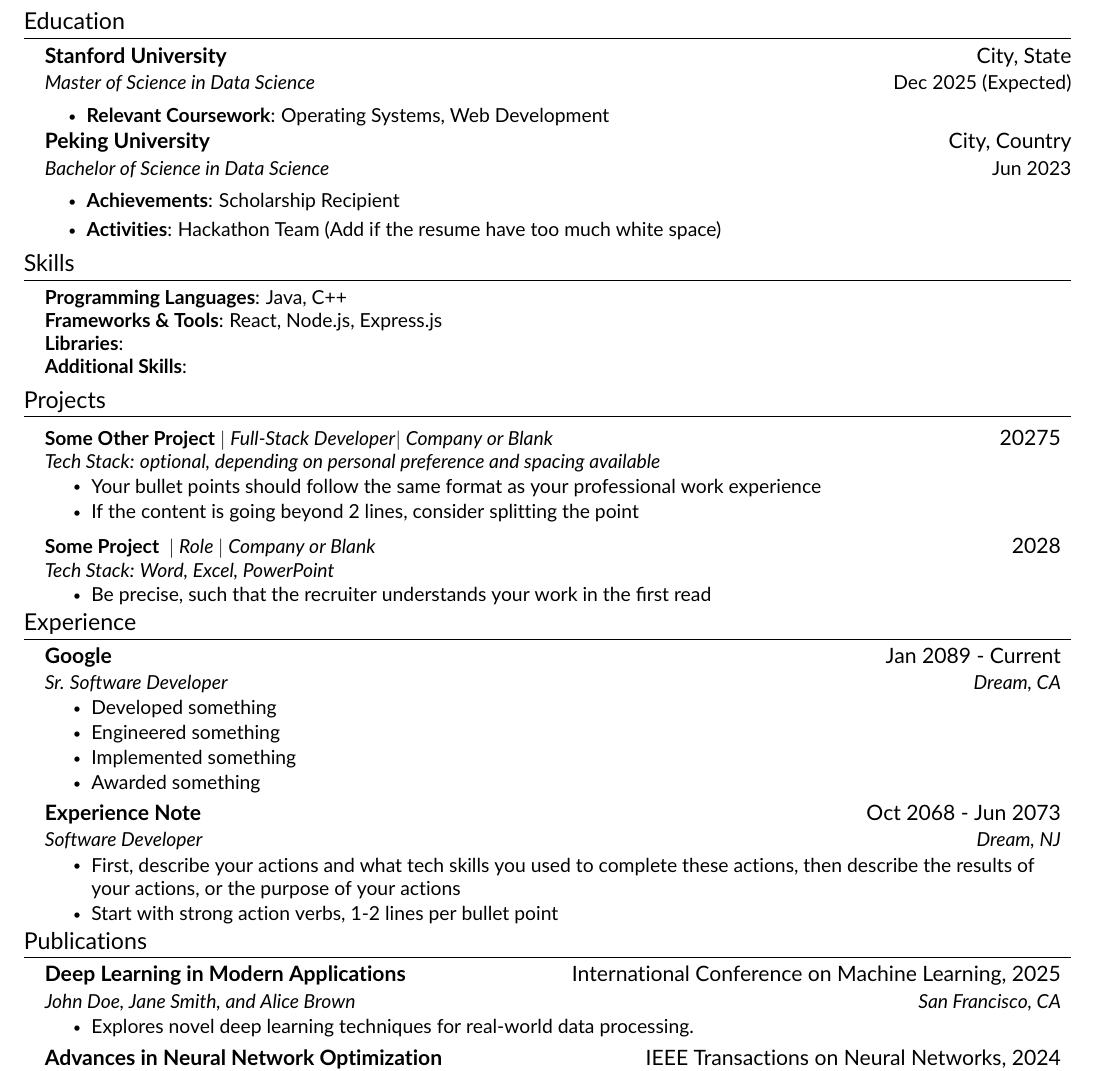
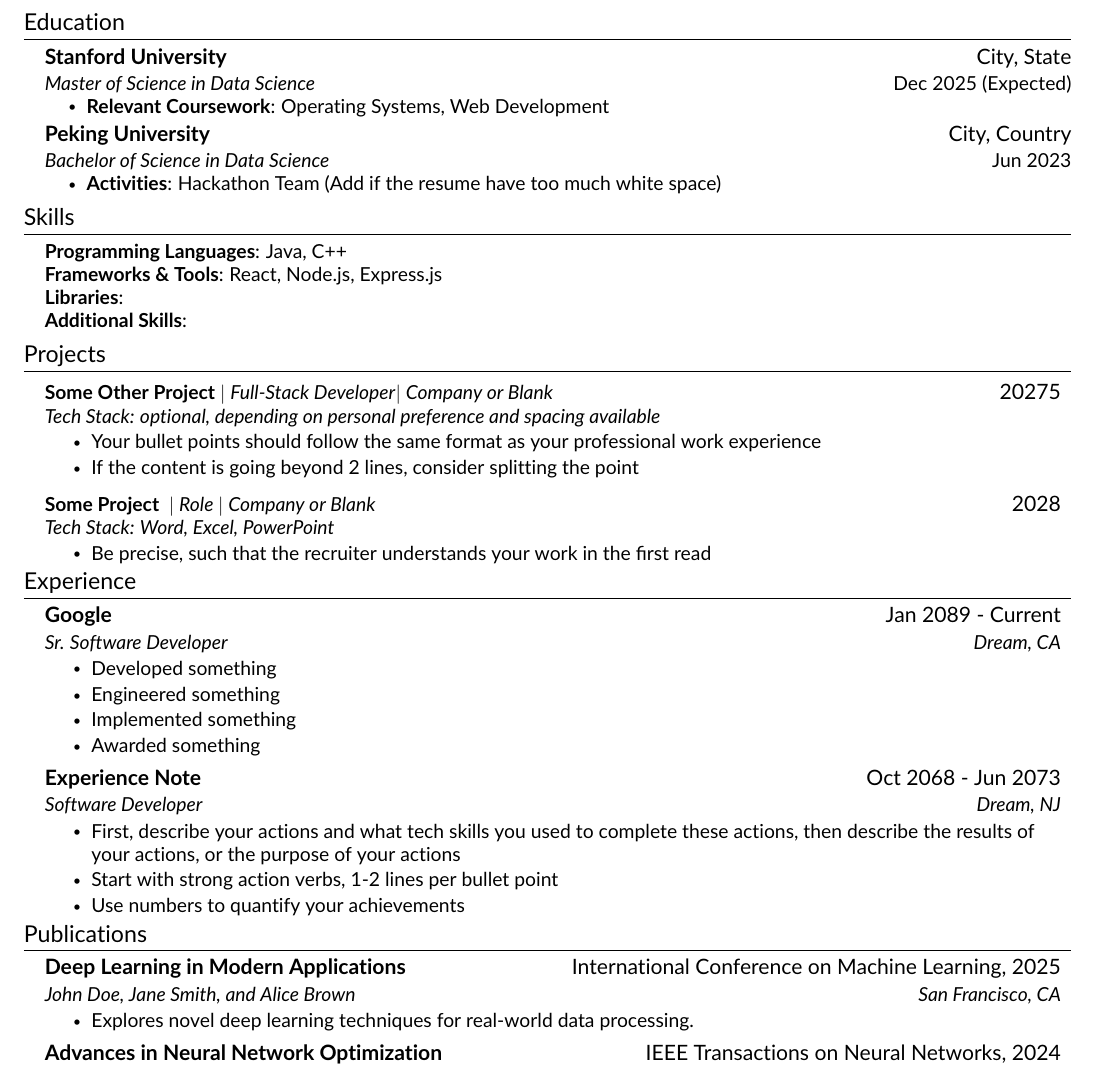
Before and after one commit to Li-ChangC/resume-template, a LaTeX CV (resume.tex, which reads src/education.tex, src/experience.tex): part of the page, cut so that both start at the same text. Compiled offline with pdfLaTeX.

Commit message:
Refine education and experience sections in LaTeX files for improved formatting and clarity

```diff
--- a/src/education.tex
+++ b/src/education.tex
@@ -4,7 +4,7 @@
 \begin{itemize}[leftmargin=0.15in]
     \item[] \textbf{Stanford University} \hfill {City, State} \\
     \textit{\small Master of Science in Data Science} \hfill {\small Dec 2025 (Expected)} \\
-    \vspace{-1mm}
+    \vspace{-3mm}
     \begin{itemize}[leftmargin=0.3in, itemsep=0pt]
         \item {\small \textbf{Relevant Coursework}: Operating Systems, Web Development}
     \end{itemize}
@@ -12,9 +12,8 @@
 
     \item[] \textbf{Peking University} \hfill {City, Country} \\
     \textit{\small Bachelor of Science in Data Science} \hfill {\small Jun 2023} \\
-    \vspace{-1mm}
+    \vspace{-3mm}
     \begin{itemize}[leftmargin=0.3in, itemsep=0pt]
-        \item {\small \textbf{Achievements}: Scholarship Recipient}
         \item {\small \textbf{Activities}: Hackathon Team (Add if the resume have too much white space)}
     \end{itemize}
 \end{itemize}
--- a/src/experience.tex
+++ b/src/experience.tex
@@ -19,6 +19,7 @@
         \resumeItem{First, describe your actions and what tech skills you used to complete these actions, then describe the results of your actions, or the purpose of your actions
         }
         \resumeItem{Start with strong action verbs, 1-2 lines per bullet point}
+        \resumeItem{Use numbers to quantify your achievements}
     \resumeItemListEnd
 
 \resumeSubHeadingListEnd
```
